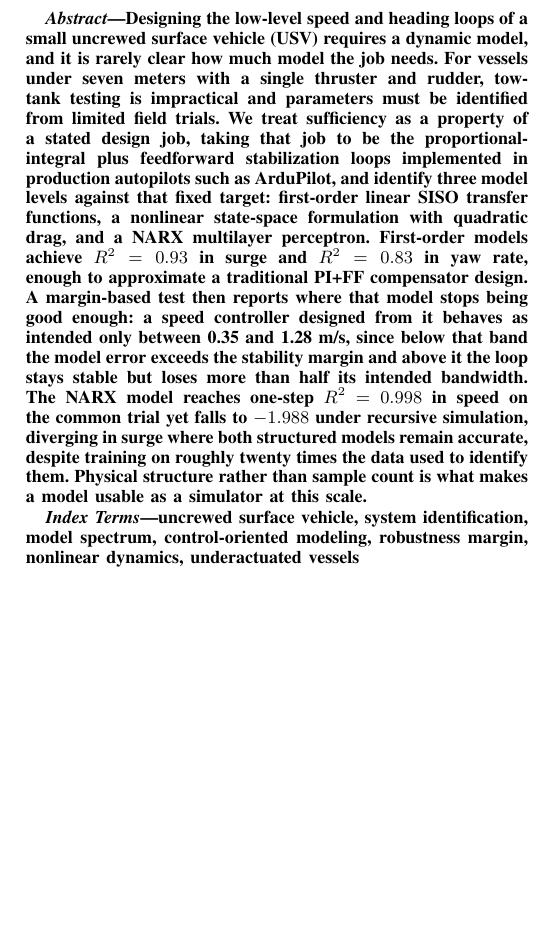
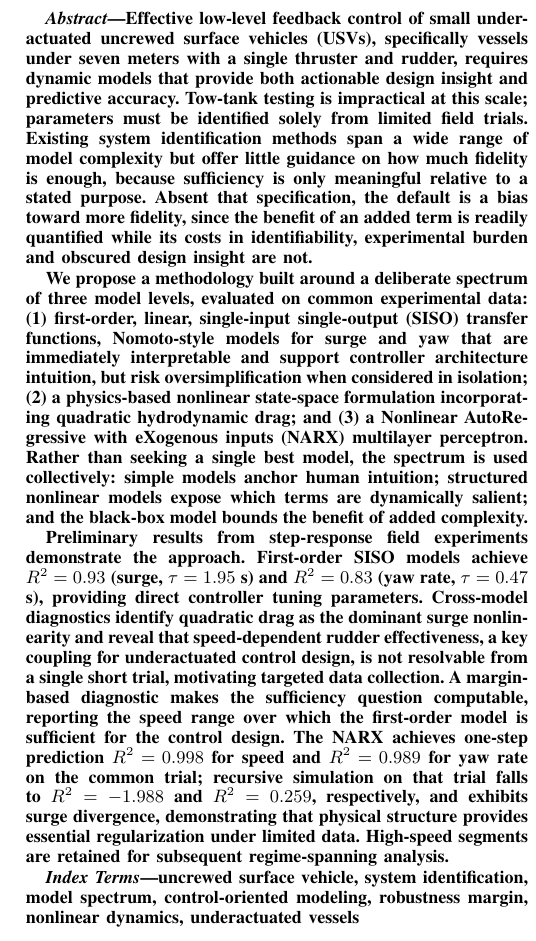
Before and after one commit to Field-Robotics-Lab/oceans2026, a LaTeX paper (paper/paper.tex): part of one column of page 1 of 8, cut at the place of the change, the shorter picture padded with empty space. Compiled offline with pdfLaTeX.

Commit message:
Revert abstract to the submitted early-decision text
Restore paper/abstract.tex verbatim, with two corrections required by
the current results.

Diagnostic 4 returns an interval, not a single crossover speed, so
'the forward speed at which the first-order model stops changing the
control design' becomes the speed range over which it is sufficient.

The NARX recursive figures were the slow-region validation numbers
(0.836 and 0.768), which do not show surge divergence, so the sentence
claiming divergence was not supported by the values it quoted. Swapped
to the common-trial numbers the paper now headlines: one-step 0.998
and 0.989, recursive -1.988 and 0.259.

```diff
--- a/paper/paper.tex
+++ b/paper/paper.tex
@@ -28,7 +28,11 @@ for Small USV Control Design}
 \maketitle
 
 \begin{abstract}
-Designing the low-level speed and heading loops of a small uncrewed surface vehicle (USV) requires a dynamic model, and it is rarely clear how much model the job needs. For vessels under seven meters with a single thruster and rudder, tow-tank testing is impractical and parameters must be identified from limited field trials. We treat sufficiency as a property of a stated design job, taking that job to be the proportional-integral plus feedforward stabilization loops implemented in production autopilots such as ArduPilot, and identify three model levels against that fixed target: first-order linear SISO transfer functions, a nonlinear state-space formulation with quadratic drag, and a NARX multilayer perceptron. First-order models achieve $R^2=0.93$ in surge and $R^2=0.83$ in yaw rate, enough to approximate a traditional PI+FF compensator design. A margin-based test then reports where that model stops being good enough: a speed controller designed from it behaves as intended only between 0.35 and 1.28~m/s, since below that band the model error exceeds the stability margin and above it the loop stays stable but loses more than half its intended bandwidth. The NARX model reaches one-step $R^2=0.998$ in speed on the common trial yet falls to $-1.988$ under recursive simulation, diverging in surge where both structured models remain accurate, despite training on roughly twenty times the data used to identify them. Physical structure rather than sample count is what makes a model usable as a simulator at this scale.
+Effective low-level feedback control of small underactuated uncrewed surface vehicles (USVs), specifically vessels under seven meters with a single thruster and rudder, requires dynamic models that provide both actionable design insight and predictive accuracy. Tow-tank testing is impractical at this scale; parameters must be identified solely from limited field trials. Existing system identification methods span a wide range of model complexity but offer little guidance on how much fidelity is enough, because sufficiency is only meaningful relative to a stated purpose. Absent that specification, the default is a bias toward more fidelity, since the benefit of an added term is readily quantified while its costs in identifiability, experimental burden and obscured design insight are not.
+
+We propose a methodology built around a deliberate spectrum of three model levels, evaluated on common experimental data: (1) first-order, linear, single-input single-output (SISO) transfer functions, Nomoto-style models for surge and yaw that are immediately interpretable and support controller architecture intuition, but risk oversimplification when considered in isolation; (2) a physics-based nonlinear state-space formulation incorporating quadratic hydrodynamic drag; and (3) a Nonlinear AutoRegressive with eXogenous inputs (NARX) multilayer perceptron. Rather than seeking a single best model, the spectrum is used collectively: simple models anchor human intuition; structured nonlinear models expose which terms are dynamically salient; and the black-box model bounds the benefit of added complexity.
+
+Preliminary results from step-response field experiments demonstrate the approach. First-order SISO models achieve $R^2=0.93$ (surge, $\tau=1.95$ s) and $R^2=0.83$ (yaw rate, $\tau=0.47$ s), providing direct controller tuning parameters. Cross-model diagnostics identify quadratic drag as the dominant surge nonlinearity and reveal that speed-dependent rudder effectiveness, a key coupling for underactuated control design, is not resolvable from a single short trial, motivating targeted data collection. A margin-based diagnostic makes the sufficiency question computable, reporting the speed range over which the first-order model is sufficient for the control design. The NARX achieves one-step prediction $R^2=0.998$ for speed and $R^2=0.989$ for yaw rate on the common trial; recursive simulation on that trial falls to $R^2=-1.988$ and $R^2=0.259$, respectively, and exhibits surge divergence, demonstrating that physical structure provides essential regularization under limited data. High-speed segments are retained for subsequent regime-spanning analysis.
 \end{abstract}
 
 \begin{IEEEkeywords}
```
Also changed, not shown: paper/paper.pdf.
